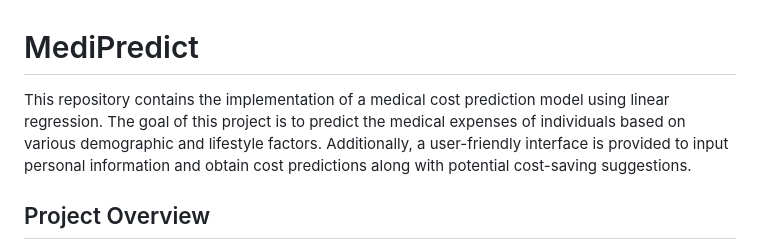
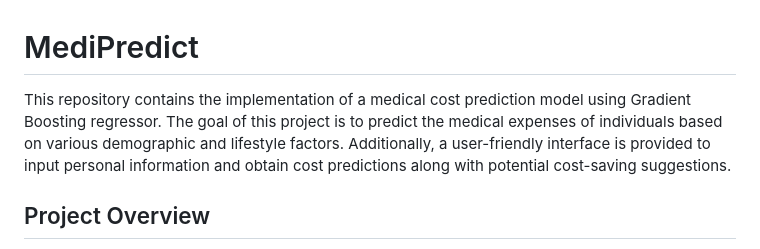
Before and after one commit to KeabetsweMotloung/MediPredict, a Markdown page: README.md, the part around the change. Drawn GitHub-style.

```diff
--- a/README.md
+++ b/README.md
@@ -1,5 +1,5 @@
 # MediPredict
-This repository contains the implementation of a medical cost prediction model using linear regression. The goal of this project is to predict the medical expenses of individuals based on various demographic and lifestyle factors. Additionally, a user-friendly interface is provided to input personal information and obtain cost predictions along with potential cost-saving suggestions.
+This repository contains the implementation of a medical cost prediction model using Gradient Boosting regressor. The goal of this project is to predict the medical expenses of individuals based on various demographic and lifestyle factors. Additionally, a user-friendly interface is provided to input personal information and obtain cost predictions along with potential cost-saving suggestions.
 
 ## Project Overview
 Predicting medical costs is a crucial task in the healthcare and insurance industries. Accurate predictions can help in planning, budgeting, and providing better financial advice to patients. This project leverages the Medical Cost Personal Datasets from Kaggle to build a linear regression model that predicts medical costs based on factors such as age, BMI, smoking status, number of children, and region.
```
